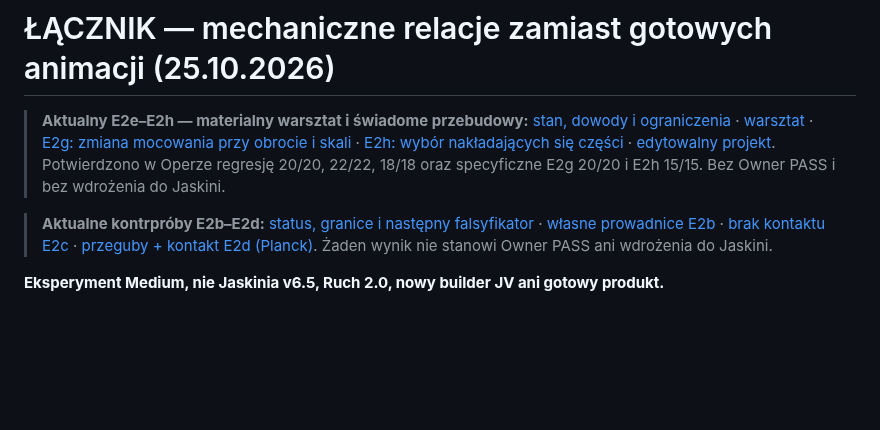
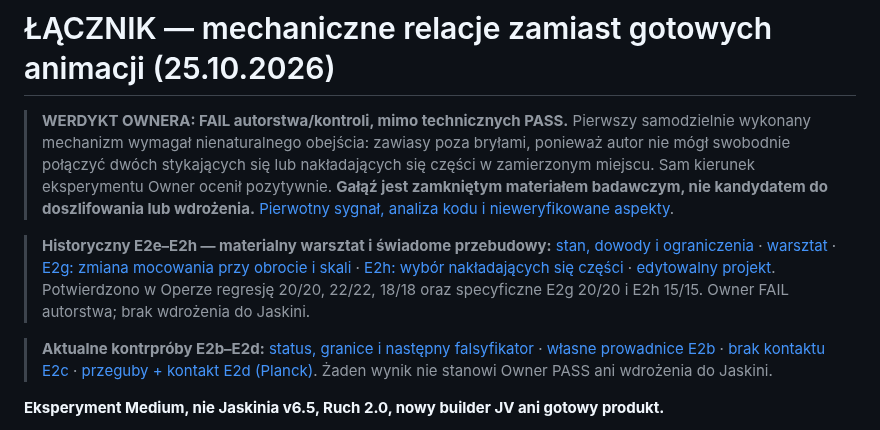
Before and after one commit to Jozzpoly/Shared-Work-Medium-Lab, a Markdown page: experiments/relational-linkage-2026-10-25/README.md, the part around the change. GitHub-like rendering; blank space fills up the shorter version.

Commit message:
docs(medium): make actual Owner authoring FAIL the first re-entry truth, ahead of scripted PASS metrics

```diff
--- a/experiments/relational-linkage-2026-10-25/README.md
+++ b/experiments/relational-linkage-2026-10-25/README.md
@@ -1,6 +1,8 @@
 # ŁĄCZNIK — mechaniczne relacje zamiast gotowych animacji (25.10.2026)
 
-> **Aktualny E2e–E2h — materialny warsztat i świadome przebudowy:** [stan, dowody i ograniczenia](E2E_STATUS.md) · [warsztat](e2e-material-workshop.html) · [E2g: zmiana mocowania przy obrocie i skali](e2g-geometry-intent-falsifier.html) · [E2h: wybór nakładających się części](e2h-overlap-browser-test.html) · [edytowalny projekt](e2e-authored-specimen.json). Potwierdzono w Operze regresję 20/20, 22/22, 18/18 oraz specyficzne E2g 20/20 i E2h 15/15. Bez Owner PASS i bez wdrożenia do Jaskini.
+> **WERDYKT OWNERA: FAIL autorstwa/kontroli, mimo technicznych PASS.** Pierwszy samodzielnie wykonany mechanizm wymagał nienaturalnego obejścia: zawiasy poza bryłami, ponieważ autor nie mógł swobodnie połączyć dwóch stykających się lub nakładających się części w zamierzonym miejscu. Sam kierunek eksperymentu Owner ocenił pozytywnie. **Gałąź jest zamkniętym materiałem badawczym, nie kandydatem do doszlifowania lub wdrożenia.** [Pierwotny sygnał, analiza kodu i nieweryfikowane aspekty](E2E_STATUS.md).
+
+> **Historyczny E2e–E2h — materialny warsztat i świadome przebudowy:** [stan, dowody i ograniczenia](E2E_STATUS.md) · [warsztat](e2e-material-workshop.html) · [E2g: zmiana mocowania przy obrocie i skali](e2g-geometry-intent-falsifier.html) · [E2h: wybór nakładających się części](e2h-overlap-browser-test.html) · [edytowalny projekt](e2e-authored-specimen.json). Potwierdzono w Operze regresję 20/20, 22/22, 18/18 oraz specyficzne E2g 20/20 i E2h 15/15. Owner FAIL autorstwa; brak wdrożenia do Jaskini.
 
 > **Aktualne kontrpróby E2b–E2d:** [status, granice i następny falsyfikator](E2B_STATUS.md) · [własne prowadnice E2b](authorable-rails.html) · [brak kontaktu E2c](contact-ablation.html) · [przeguby + kontakt E2d (Planck)](planck-joint-contact-probe.html). Żaden wynik nie stanowi Owner PASS ani wdrożenia do Jaskini.
 
```
